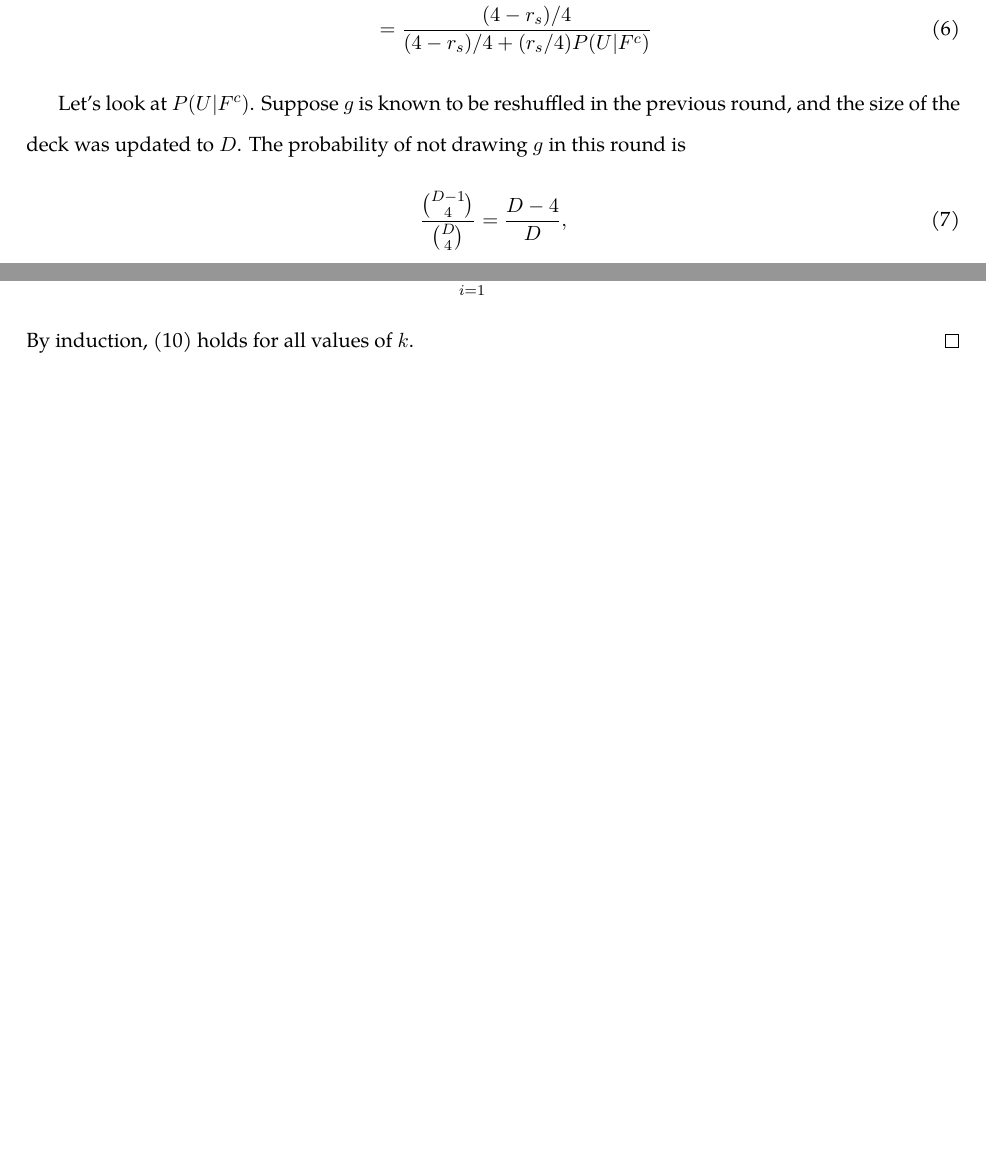
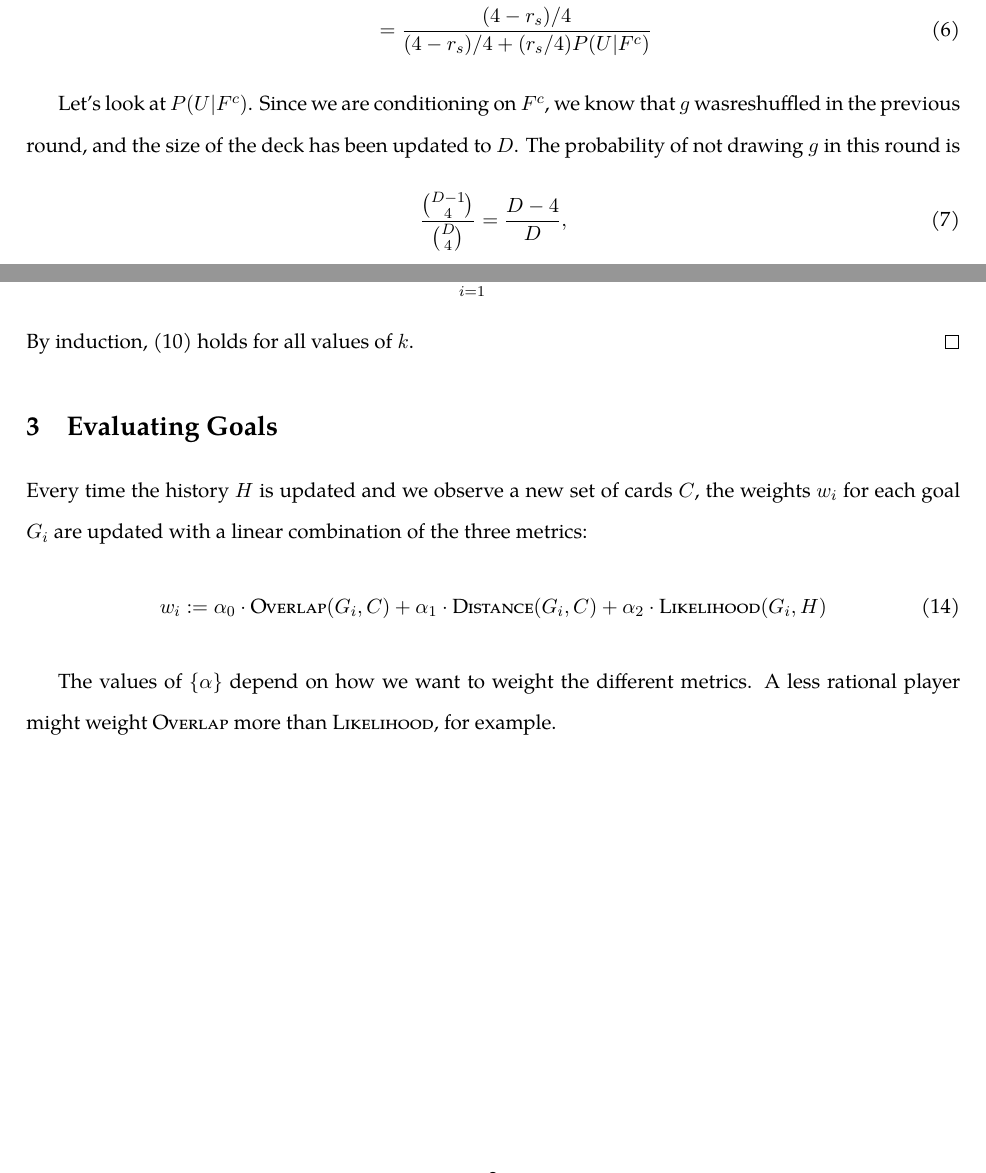
Before and after one commit to jennhu/cards-agent, a LaTeX document (tex/agent.tex): two parts of pages 2 and 3 of 3, joined at a grey line, cut so that both start at the same text, the shorter picture padded with empty space. Compiled offline with pdfLaTeX.

Commit message:
worked on tex

```diff
--- a/tex/agent.tex
+++ b/tex/agent.tex
@@ -94,7 +94,7 @@ P(g \text{ has been discarded}|H) = \begin{cases}
   &= \frac{(4-r_s)/4}{(4-r_s)/4 + (r_s/4)P(U|F^c)}
 \end{align}
 
-Let's look at $P(U|F^c)$. Suppose $g$ is known to be reshuffled in the previous round, and the size of the deck was updated to $D$. The probability of not drawing $g$ in this round is
+Let's look at $P(U|F^c)$. Since we are conditioning on $F^c$, we know that $g$ wasreshuffled in the previous round, and the size of the deck has been updated to $D$. The probability of not drawing $g$ in this round is
 \begin{equation}
   \frac{{D-1 \choose 4}}{{D \choose 4}} = \frac{D-4}{D},
 \end{equation} and this pattern continues for every subsequent round. This gives us
@@ -123,4 +123,13 @@ Note that we can also write the size of the deck at round $k$ as
   By induction, (\ref{eq:decksize}) holds for all values of $k$.
 \end{proof}
 
+\section{Evaluating Goals}
+
+Every time the history $H$ is updated and we observe a new set of cards $C$, the weights $w_i$ for each goal $G_i$ are updated with a linear combination of the three metrics:
+\begin{equation}
+  w_i := \alpha_0 \cdot \overlap(G_i,C) + \alpha_1 \cdot \dist(G_i,C) + \alpha_2 \cdot \lkhd(G_i,H)
+\label{eq:w-update} \end{equation}
+
+The values of $\{\alpha\}$ depend on how we want to weight the different metrics. A less rational player might weight $\overlap$ more than $\lkhd$, for example.
+
 \end{document}
```
Also changed, not shown: tex/agent.pdf, tex/agent.tex (4 more changed lines), 5 other files.
